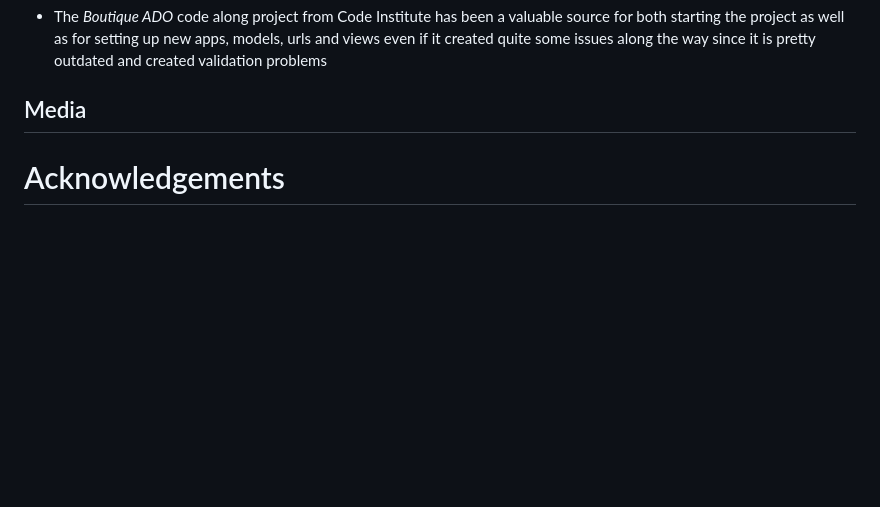
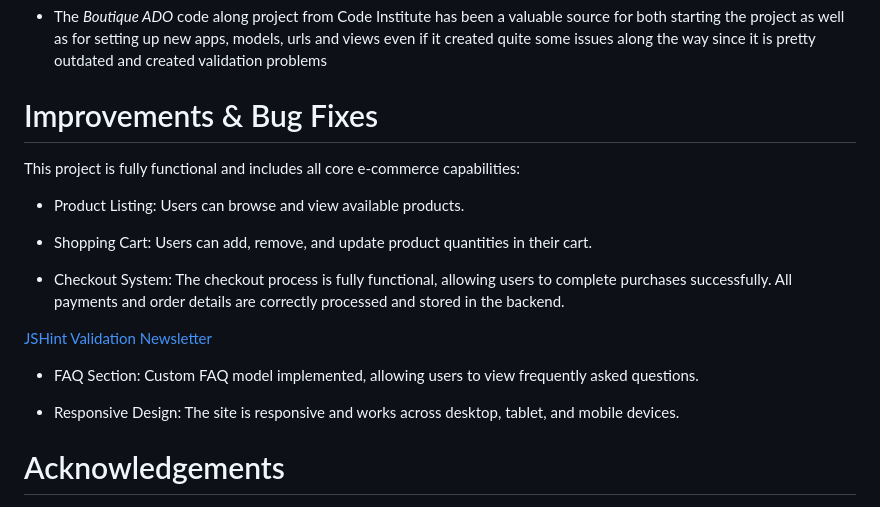
Before and after one commit to mouneeshwarip/Curry-Tales, a Markdown page: README.md, the part around the change. Drawn GitHub-style; folded sections open; blank space fills up the shorter version.

Commit message:
Add Improvements & Bug Fixes: Checkout functional, FAQ added, responsiveness improved on Readme

```diff
--- a/README.md
+++ b/README.md
@@ -1341,7 +1341,21 @@ To clone and set up this project you need to follow the next steps:
 * The *Boutique ADO* code along project from Code Institute has been a valuable source for both starting the project as well as for setting up new apps, models, urls and views even if it created quite some issues along the way since it is pretty outdated and created validation problems
 
 
-## Media
+# Improvements & Bug Fixes
+
+This project is fully functional and includes all core e-commerce capabilities:
+
+* Product Listing: Users can browse and view available products.
+
+* Shopping Cart: Users can add, remove, and update product quantities in their cart.
+
+* Checkout System: The checkout process is fully functional, allowing users to complete purchases successfully. All payments and order details are correctly processed and stored in the backend.
+
+[JSHint Validation Newsletter](documentation/images/checkout_success.png)
+
+* FAQ Section: Custom FAQ model implemented, allowing users to view frequently asked questions.
+
+* Responsive Design: The site is responsive and works across desktop, tablet, and mobile devices.
 
 # Acknowledgements
 
```
